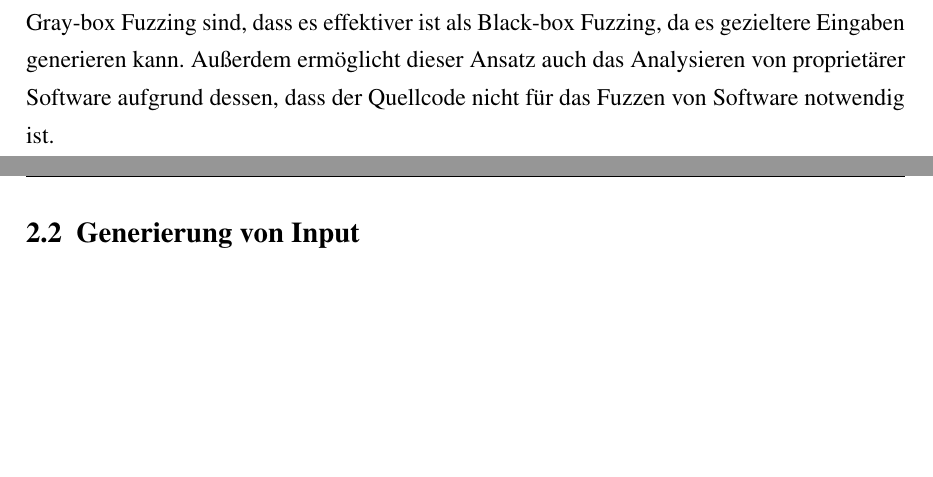
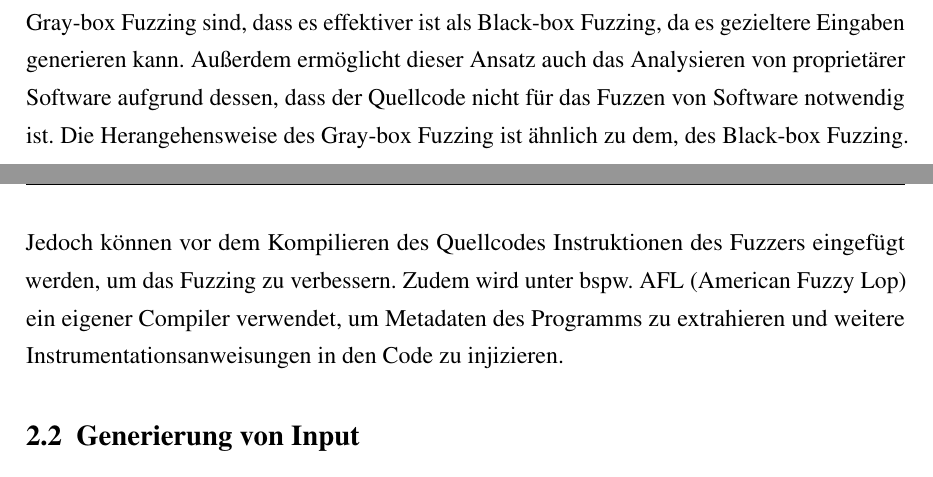
Before and after one commit to ItsMagick/Praxis_Bachelor, a LaTeX document (Bachelorarbeit.tex, which reads abbrev.tex, ba/chapters/fuzzing/fuzzing_types.tex): two parts of pages 8 and 9 of 14, joined at a grey line, cut so that both start at the same text, the shorter picture padded with empty space. Compiled offline with pdfLaTeX.

Commit message:
- input intro

```diff
--- a/abbrev.tex
+++ b/abbrev.tex
@@ -34,3 +34,4 @@
 \newabbreviation{cvss}{CVSS}{Common Vulnerability Scoring System}
 \newabbreviation{rce}{RCE}{Remote Code Execution}
 \newabbreviation{ddos}{DDoS}{Distributed Denial of Service}
+\newabbreviation{zup}{ZUP}{Zu untersuchendes Programm}
--- a/ba/chapters/fuzzing/fuzzing_types.tex
+++ b/ba/chapters/fuzzing/fuzzing_types.tex
@@ -42,3 +42,7 @@ Unter Verwendung des Quellcodes kann die Performance des Fuzzers verbessert werd
 Die Vorteile des Gray-box Fuzzing sind, dass es effektiver ist als Black-box Fuzzing, da es gezieltere Eingaben generieren kann.
 Außerdem ermöglicht dieser Ansatz auch das Analysieren von proprietärer Software aufgrund dessen, dass der Quellcode nicht für das
 Fuzzen von Software notwendig ist.
+Die Herangehensweise des Gray-box Fuzzing ist ähnlich zu dem, des Black-box Fuzzing.
+Jedoch können vor dem Kompilieren des Quellcodes Instruktionen des Fuzzers eingefügt werden, um das Fuzzing zu verbessern.
+Zudem wird unter bspw. \gls{afl} ein eigener Compiler verwendet, um Metadaten des Programms zu extrahieren und weitere
+Instrumentationsanweisungen in den Code zu injizieren.
```
Also changed, not shown: Bachelorarbeit.pdf.
